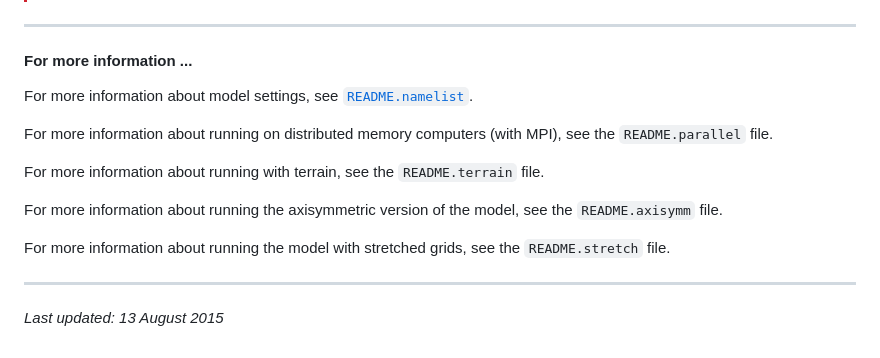
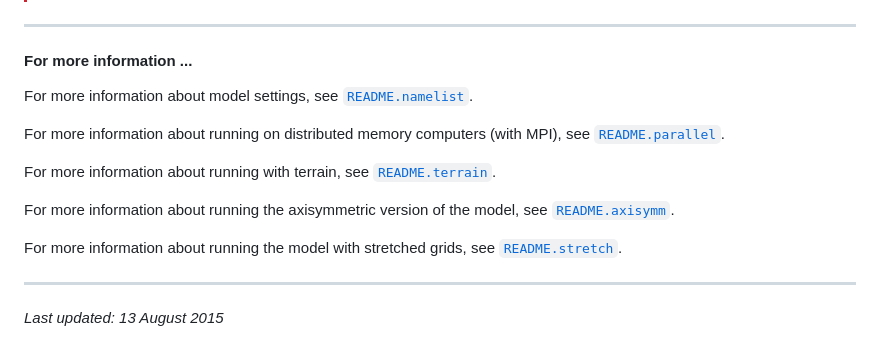
Before and after one commit to ahijevyc/cm1, a Markdown page: doc/user_guide_brief.md, the part around one of its changes. Drawn GitHub-style.

```diff
--- a/doc/user_guide_brief.md
+++ b/doc/user_guide_brief.md
@@ -51,11 +51,11 @@ For more information about model settings, see [`README.namelist`](README.nameli
 
-For more information about running on distributed memory computers (with MPI), see the `README.parallel` file.
+For more information about running on distributed memory computers (with MPI), see [`README.parallel`](/README.parallel).
 
-For more information about running with terrain, see the `README.terrain` file.
+For more information about running with terrain, see [`README.terrain`](/README.terrain).
 
-For more information about running the axisymmetric version of the model, see the `README.axisymm` file.
+For more information about running the axisymmetric version of the model, see [`README.axisymm`](/README.axisymm).
 
-For more information about running the model with stretched grids, see the `README.stretch` file.
+For more information about running the model with stretched grids, see [`README.stretch`](/README.stretch).
 
 * * *
 
```
Also changed, not shown: other parts of doc/user_guide_brief.md (+5 -5 lines).
